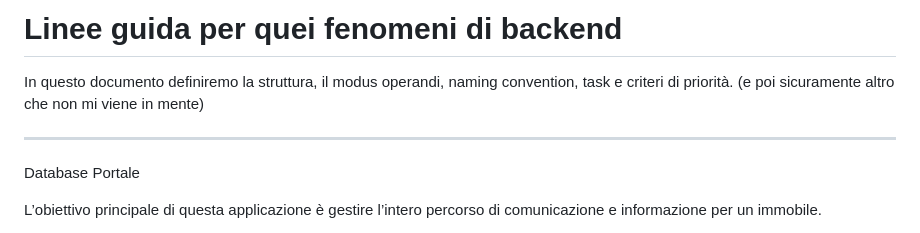
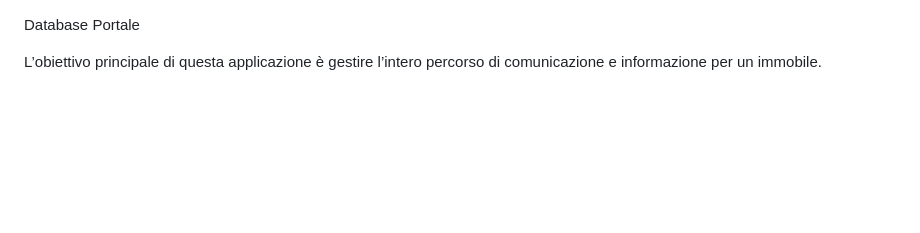
Before and after one commit to Alx370/Rooftop, a Markdown page: Linee guida per quei fenomeni di backend.md, the part around the change. GitHub-like rendering; blank space fills up the shorter version.

Commit message:
Fix scrittura

```diff
--- a/Linee guida per quei fenomeni di backend.md
+++ b/Linee guida per quei fenomeni di backend.md
@@ -1,8 +1,3 @@
-# Linee guida per quei fenomeni di backend
-
-In questo documento definiremo la struttura, il modus operandi, naming convention, task e criteri di priorità. (e poi sicuramente altro che non mi viene in mente)
-
------------------------------------------------------------------------------------------------------------------------------------------------------------------------
 Database Portale
 
 L’obiettivo principale di questa applicazione è gestire l’intero percorso di comunicazione e informazione per un immobile.
```
